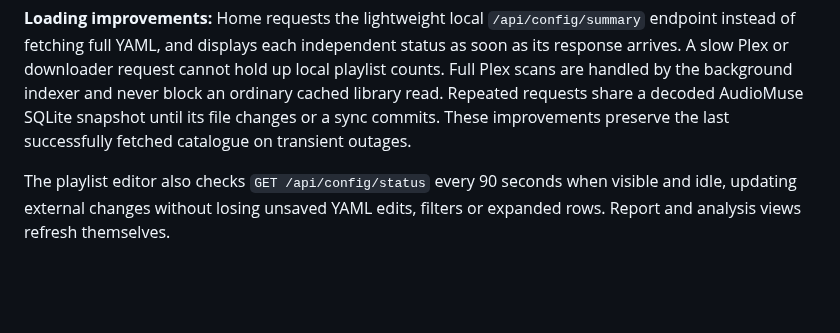
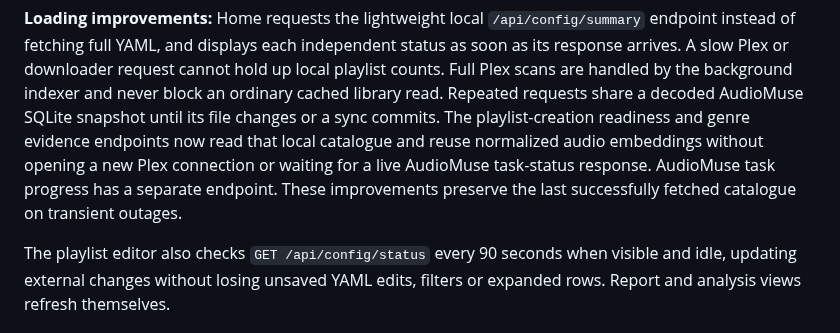
Before and after one commit to tpepels/plex-playlist-builder, a Markdown page: README.md, the part around the change. Drawn GitHub-style; blank space fills up the shorter version.

Commit message:
docs: identify generator first-load latency fixes and separate task-status polling

```diff
--- a/README.md
+++ b/README.md
@@ -118,8 +118,12 @@ each independent status as soon as its response arrives. A slow Plex or
 downloader request cannot hold up local playlist counts. Full Plex scans
 are handled by the background indexer and never block an ordinary cached
 library read. Repeated requests share a decoded AudioMuse SQLite snapshot
-until its file changes or a sync commits. These improvements preserve the
-last successfully fetched catalogue on transient outages.
+until its file changes or a sync commits. The playlist-creation readiness
+and genre evidence endpoints now read that local catalogue and reuse normalized
+audio embeddings without opening a new Plex connection or waiting for a live
+AudioMuse task-status response. AudioMuse task progress has a separate endpoint.
+These improvements preserve the last successfully fetched catalogue on
+transient outages.
 
 The playlist editor also checks `GET /api/config/status` every 90 seconds
 when visible and idle, updating external changes without losing unsaved YAML
```
